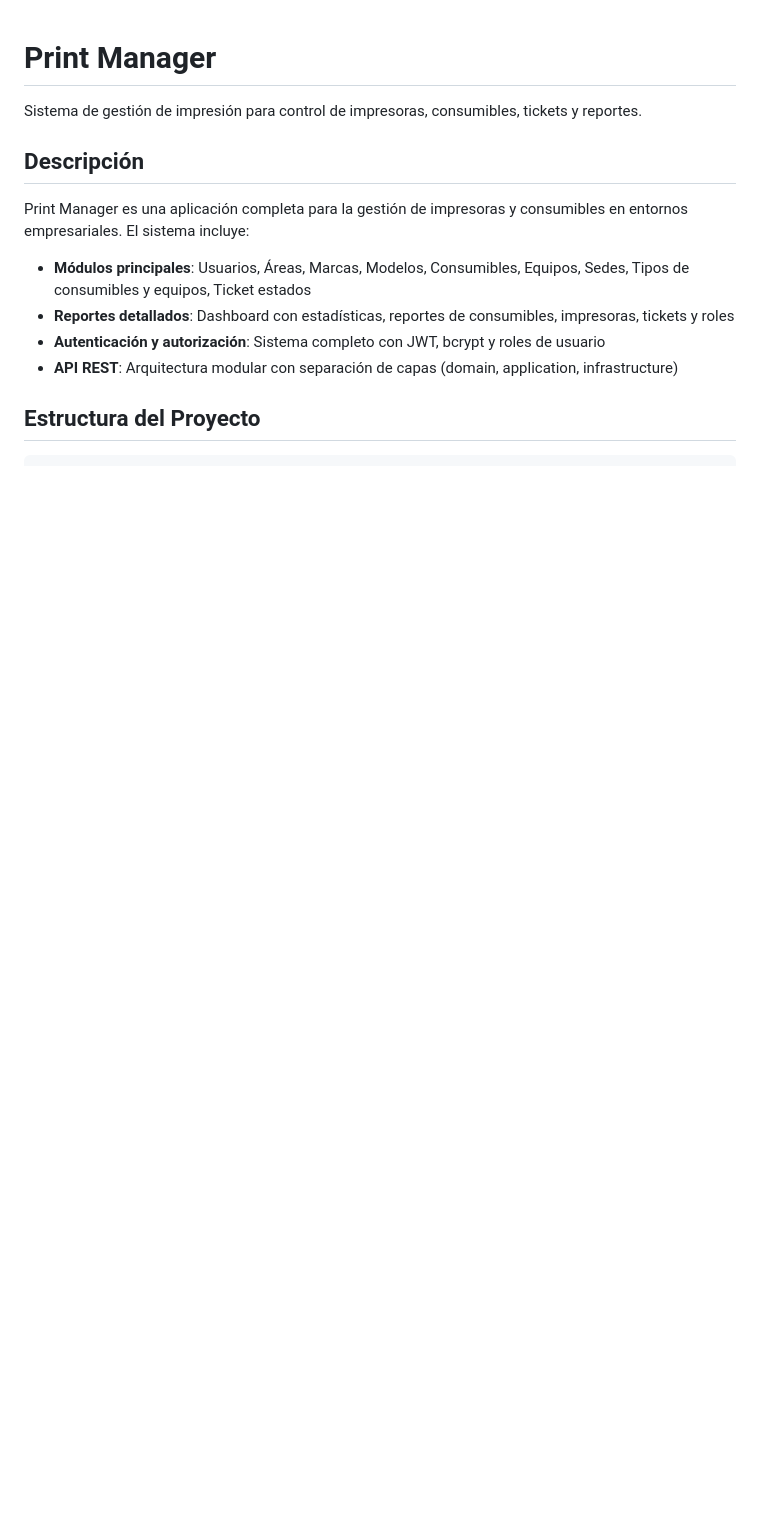
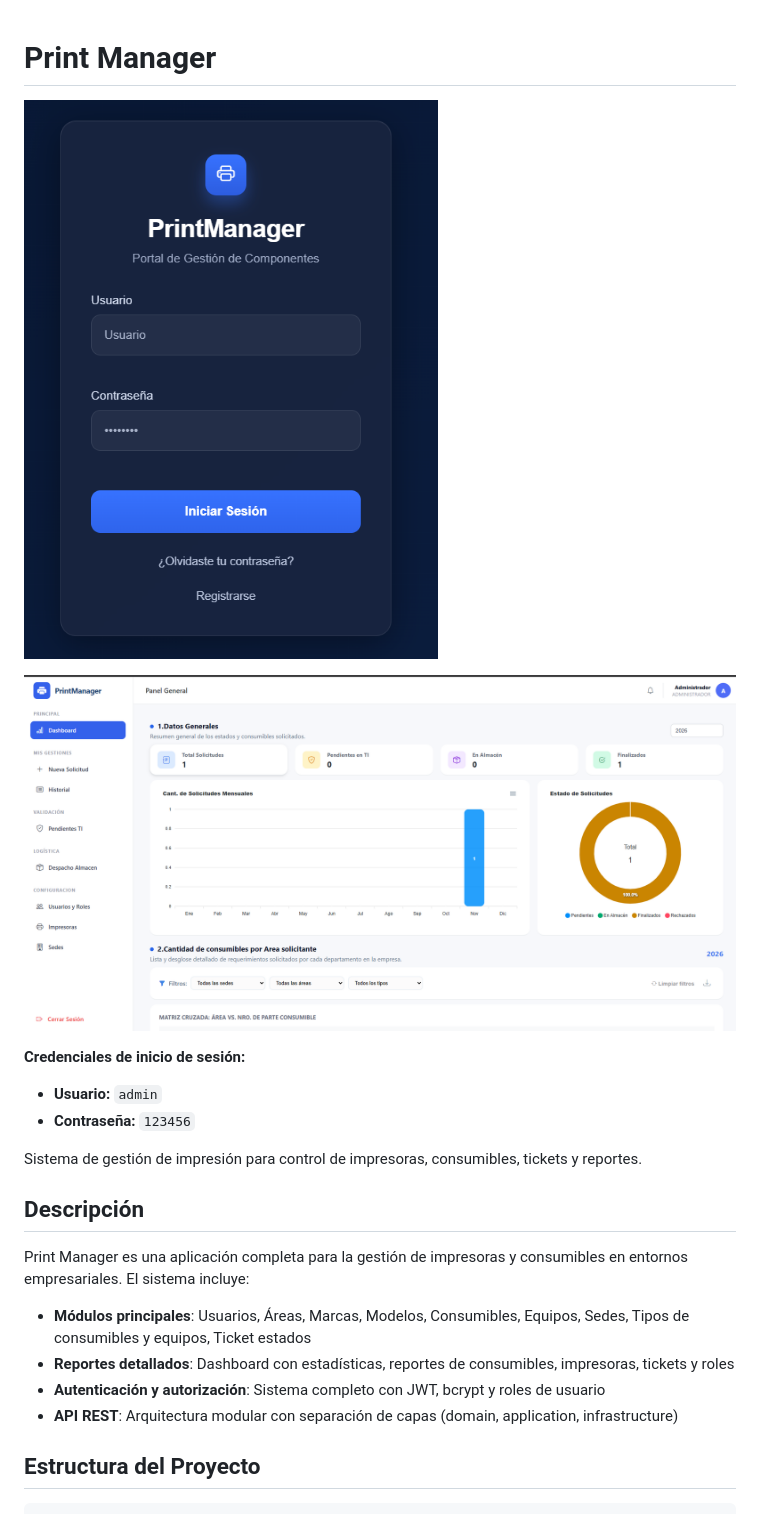
Before and after one commit to net0git/PRINT-MANAGER-PJ, a Markdown page: README.md, the part around the change. Rendered like a GitHub page; pictures changed too: images/logo1.png (added), images/logo2.png (added); blank space fills up the shorter version.

Commit message:
Add project logo images and login credentials

```diff
--- a/README.md
+++ b/README.md
@@ -1,4 +1,12 @@
 # Print Manager
+
+![Print Manager Logo](images/logo1.png)
+
+![Interfaz Principal](images/logo2.png)
+
+**Credenciales de inicio de sesión:**
+- **Usuario:** `admin`
+- **Contraseña:** `123456`
 
 Sistema de gestión de impresión para control de impresoras, consumibles, tickets y reportes.
 
```
